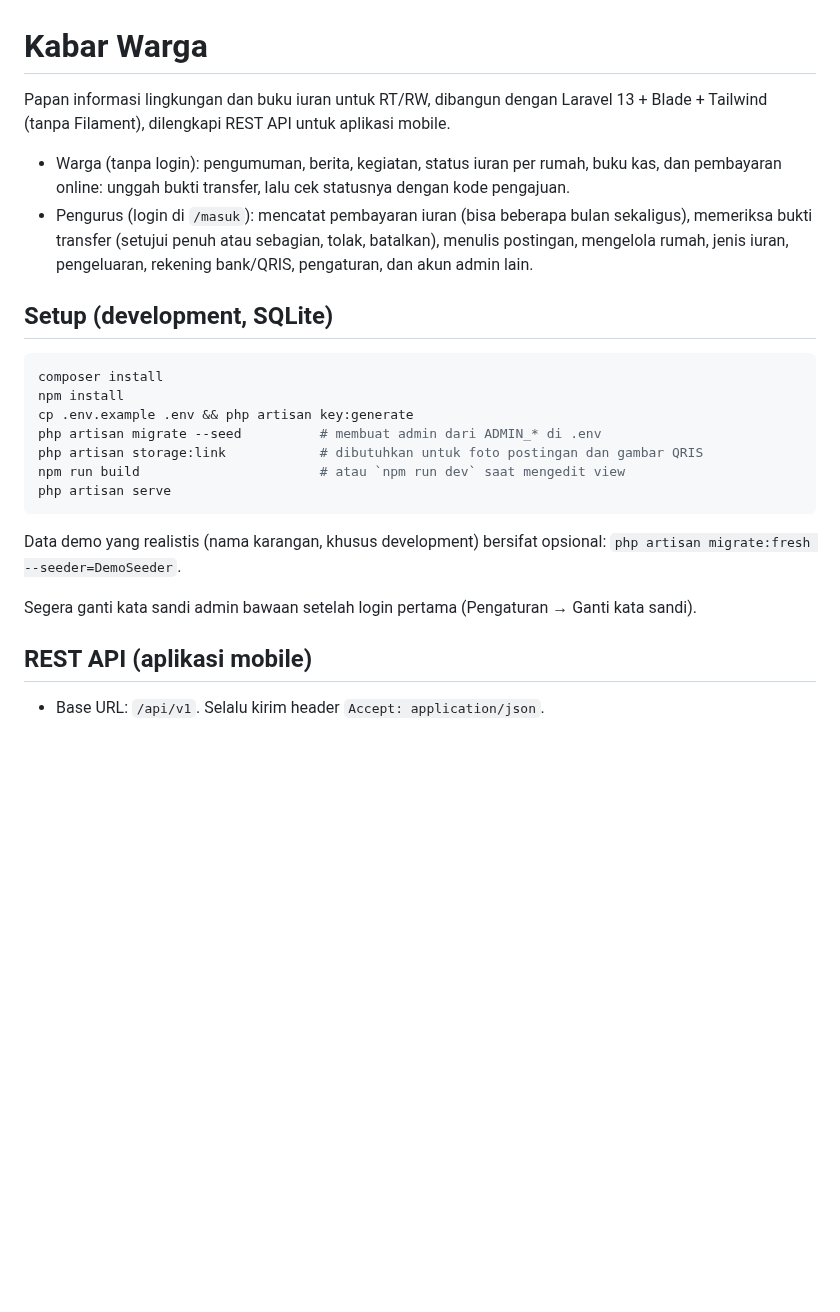
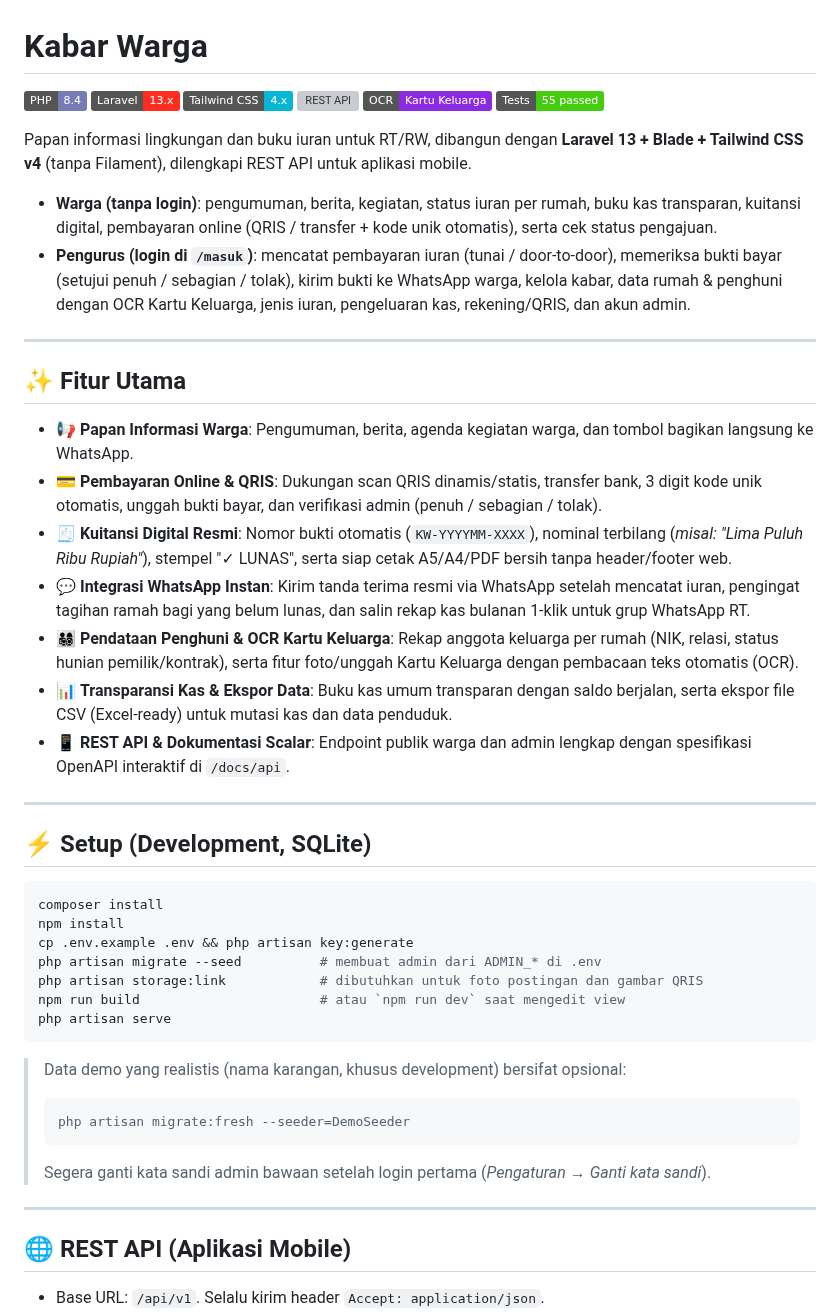
Before and after one commit to rizalahmaddd/kabarwarga, a Markdown page: README.md, the part around one of its changes. GitHub-like rendering; badges without logos; blank space fills up the shorter version; grey boxes are pictures that could not be loaded.

````diff
--- a/README.md
+++ b/README.md
@@ -1,11 +1,32 @@
 # Kabar Warga
 
-Papan informasi lingkungan dan buku iuran untuk RT/RW, dibangun dengan Laravel 13 + Blade + Tailwind (tanpa Filament), dilengkapi REST API untuk aplikasi mobile.
+[![PHP](https://img.shields.io/badge/PHP-8.4-777BB4?logo=php&logoColor=white)](https://php.net)
+[![Laravel](https://img.shields.io/badge/Laravel-13.x-FF2D20?logo=laravel&logoColor=white)](https://laravel.com)
+[![Tailwind CSS](https://img.shields.io/badge/Tailwind_CSS-4.x-06B6D4?logo=tailwindcss&logoColor=white)](https://tailwindcss.com)
+[![REST API](https://img.shields.io/badge/REST_API-OpenAPI_/_Scalar-0ea5e9?logo=openapiinitiative&logoColor=white)](#-rest-api-aplikasi-mobile)
+[![OCR](https://img.shields.io/badge/OCR-Kartu_Keluarga-8A2BE2)](https://github.com/naptha/tesseract.js)
+[![Tests](https://img.shields.io/badge/Tests-55_passed-success?logo=phpunit&logoColor=white)](#-pengujian-kode)
 
-- Warga (tanpa login): pengumuman, berita, kegiatan, status iuran per rumah, buku kas, dan pembayaran online: unggah bukti transfer, lalu cek statusnya dengan kode pengajuan.
-- Pengurus (login di `/masuk`): mencatat pembayaran iuran (bisa beberapa bulan sekaligus), memeriksa bukti transfer (setujui penuh atau sebagian, tolak, batalkan), menulis postingan, mengelola rumah, jenis iuran, pengeluaran, rekening bank/QRIS, pengaturan, dan akun admin lain.
+Papan informasi lingkungan dan buku iuran untuk RT/RW, dibangun dengan **Laravel 13 + Blade + Tailwind CSS v4** (tanpa Filament), dilengkapi REST API untuk aplikasi mobile.
 
-## Setup (development, SQLite)
+- **Warga (tanpa login)**: pengumuman, berita, kegiatan, status iuran per rumah, buku kas transparan, kuitansi digital, pembayaran online (QRIS / transfer + kode unik otomatis), serta cek status pengajuan.
+- **Pengurus (login di `/masuk`)**: mencatat pembayaran iuran (tunai / door-to-door), memeriksa bukti bayar (setujui penuh / sebagian / tolak), kirim bukti ke WhatsApp warga, kelola kabar, data rumah & penghuni dengan OCR Kartu Keluarga, jenis iuran, pengeluaran kas, rekening/QRIS, dan akun admin.
+
+---
+
+## ✨ Fitur Utama
+
+- 📢 **Papan Informasi Warga**: Pengumuman, berita, agenda kegiatan warga, dan tombol bagikan langsung ke WhatsApp.
+- 💳 **Pembayaran Online & QRIS**: Dukungan scan QRIS dinamis/statis, transfer bank, 3 digit kode unik otomatis, unggah bukti bayar, dan verifikasi admin (penuh / sebagian / tolak).
+- 🧾 **Kuitansi Digital Resmi**: Nomor bukti otomatis (`KW-YYYYMM-XXXX`), nominal terbilang (*misal: "Lima Puluh Ribu Rupiah"*), stempel "✓ LUNAS", serta siap cetak A5/A4/PDF bersih tanpa header/footer web.
+- 💬 **Integrasi WhatsApp Instan**: Kirim tanda terima resmi via WhatsApp setelah mencatat iuran, pengingat tagihan ramah bagi yang belum lunas, dan salin rekap kas bulanan 1-klik untuk grup WhatsApp RT.
+- 👨‍👩‍👧‍👦 **Pendataan Penghuni & OCR Kartu Keluarga**: Rekap anggota keluarga per rumah (NIK, relasi, status hunian pemilik/kontrak), serta fitur foto/unggah Kartu Keluarga dengan pembacaan teks otomatis (OCR).
+- 📊 **Transparansi Kas & Ekspor Data**: Buku kas umum transparan dengan saldo berjalan, serta ekspor file CSV (Excel-ready) untuk mutasi kas dan data penduduk.
+- 📱 **REST API & Dokumentasi Scalar**: Endpoint publik warga dan admin lengkap dengan spesifikasi OpenAPI interaktif di `/docs/api`.
+
+---
+
+## ⚡ Setup (Development, SQLite)
 
 ```sh
 composer install
@@ -17,11 +38,15 @@ npm run build                       # atau `npm run dev` saat mengedit view
 php artisan serve
 ```
 
-Data demo yang realistis (nama karangan, khusus development) bersifat opsional: `php artisan migrate:fresh --seeder=DemoSeeder`.
+> Data demo yang realistis (nama karangan, khusus development) bersifat opsional:
+> ```sh
+> php artisan migrate:fresh --seeder=DemoSeeder
+> ```
+> Segera ganti kata sandi admin bawaan setelah login pertama (*Pengaturan → Ganti kata sandi*).
 
-Segera ganti kata sandi admin bawaan setelah login pertama (Pengaturan → Ganti kata sandi).
+---
 
-## REST API (aplikasi mobile)
+## 🌐 REST API (Aplikasi Mobile)
 
 - Base URL: `/api/v1`. Selalu kirim header `Accept: application/json`.
 - Endpoint warga bersifat publik. Endpoint admin ada di `/api/v1/admin/*` (ditambah `/auth/me` dan `/auth/logout`) dan membutuhkan token Sanctum dari `POST /api/v1/auth/login` (`email`, `password`, `device_name`), dikirim sebagai `Authorization: Bearer <token>`.
````
Also changed, not shown: other parts of README.md (+35 -17 lines), docs/qris.png (added).
